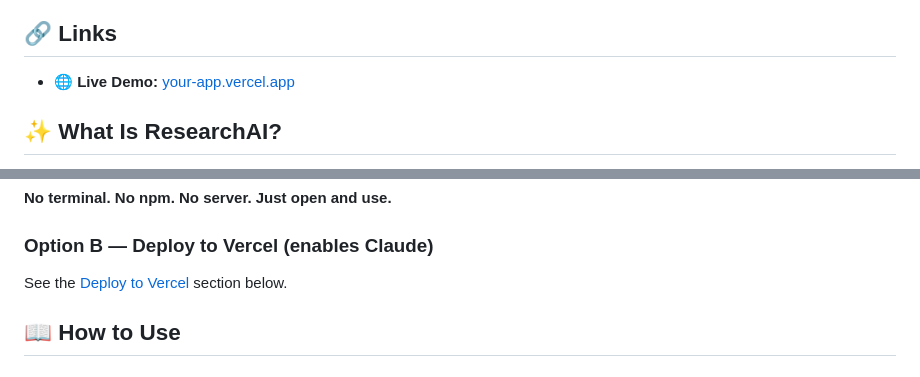
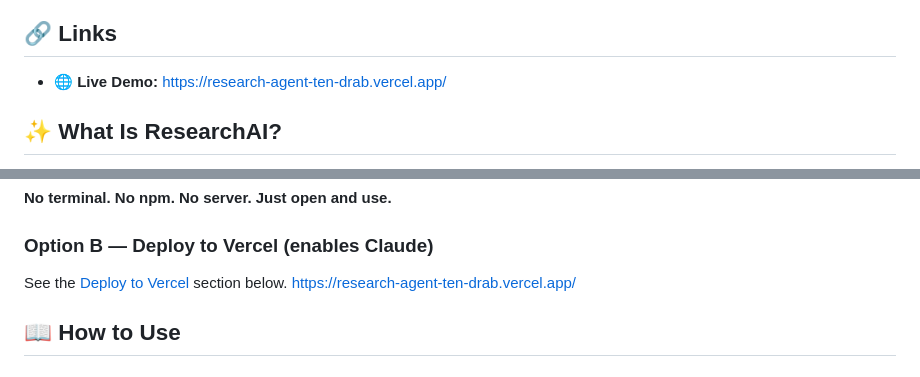
Before and after one commit to priyanshumanash/Research-agent, a Markdown page: README.md, 2 parts joined by grey strips. Drawn GitHub-style.

```diff
--- a/README.md
+++ b/README.md
@@ -5,7 +5,7 @@
 
 ## 🔗 Links
 
-- 🌐 **Live Demo:** [your-app.vercel.app](https://your-app.vercel.app)
+- 🌐 **Live Demo:** https://research-agent-ten-drab.vercel.app/
 
 
 
@@ -132,6 +132,7 @@ The Structured Report format enforces a specific output structure: **Executive S
 ### Option B — Deploy to Vercel (enables Claude)
 
 See the [Deploy to Vercel](#-deploy-to-vercel) section below.
+https://research-agent-ten-drab.vercel.app/
 
 ## 📖 How to Use
 
```
